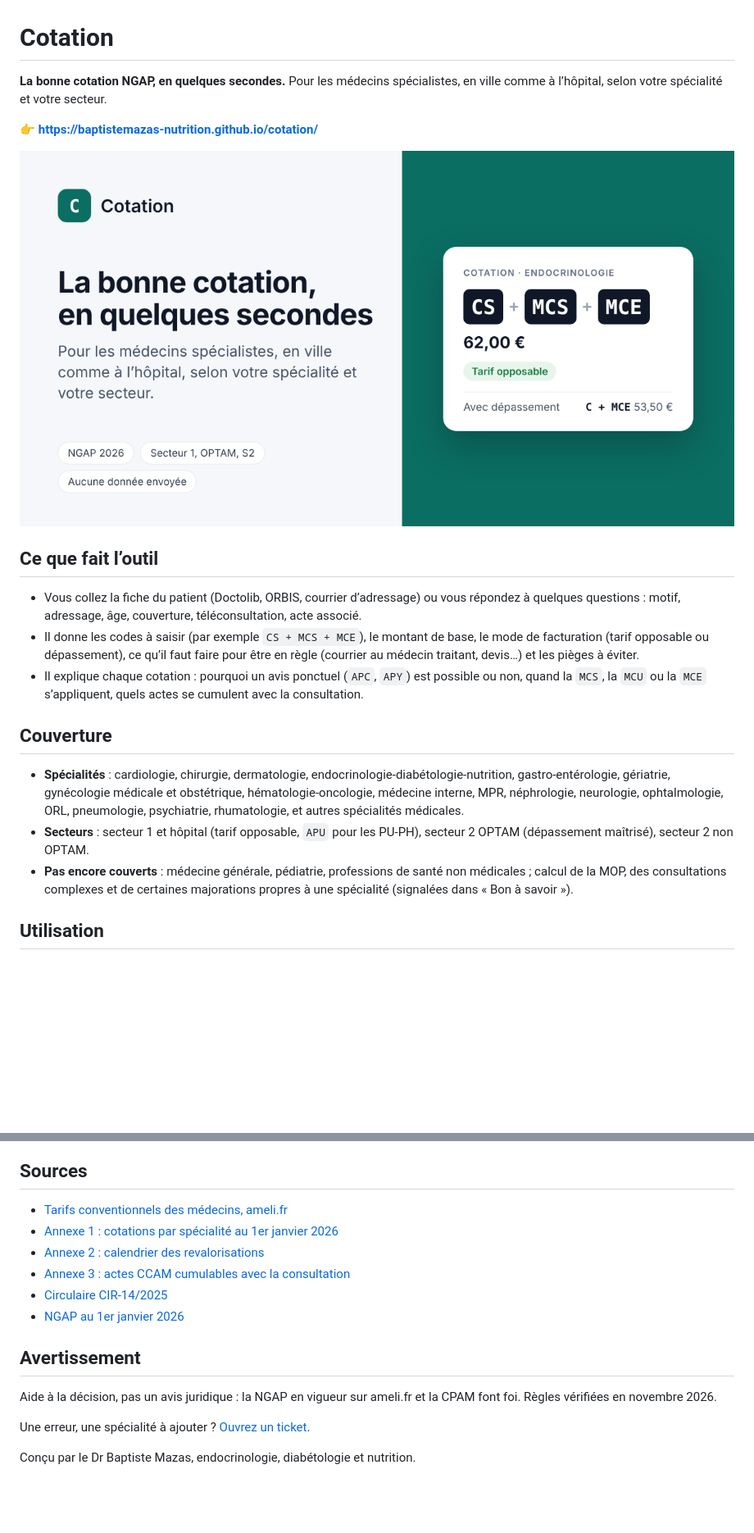
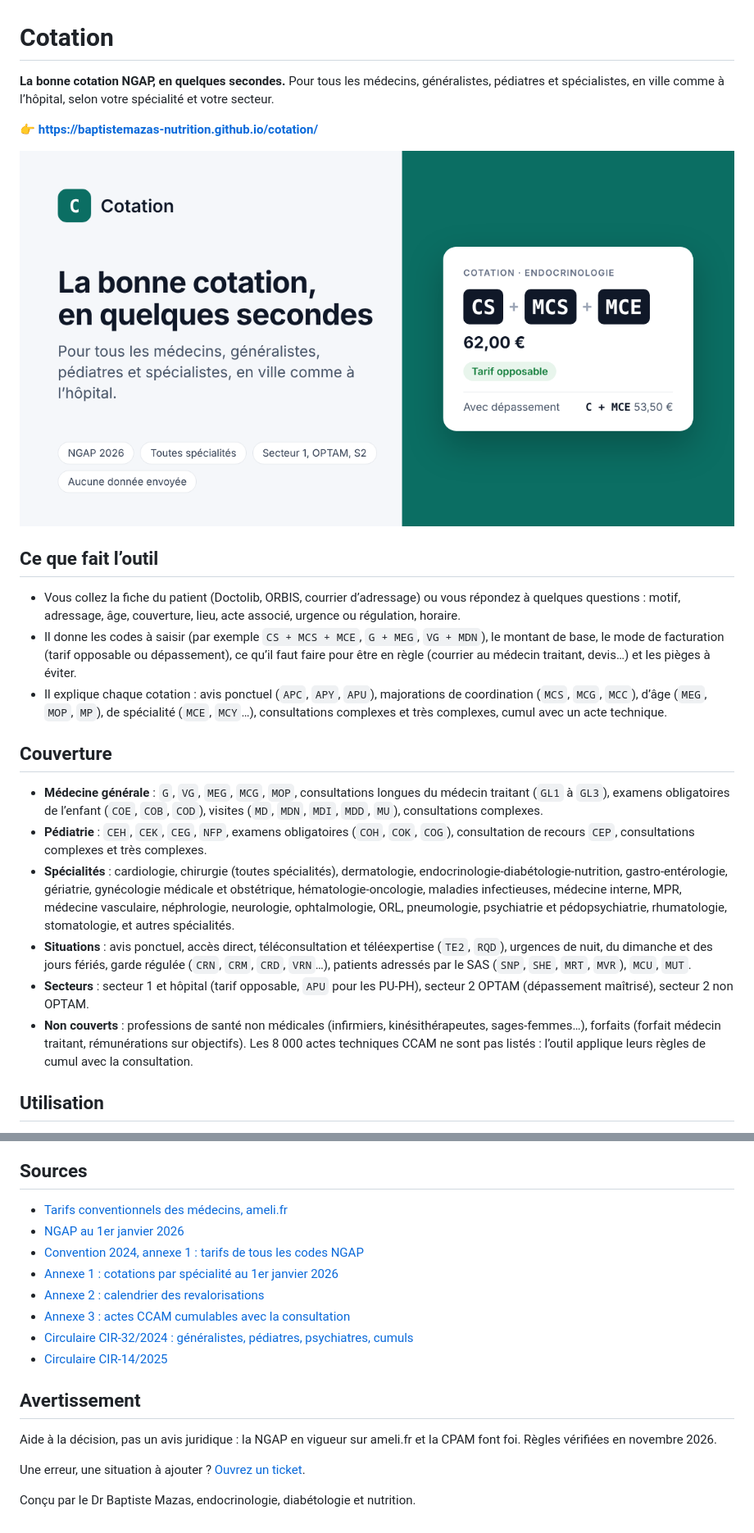
Before and after one commit to baptistemazas-nutrition/cotation, a Markdown page: README.md, 2 parts joined by grey strips. Shown at 82% size. Drawn GitHub-style; pictures changed too: og-image.png; blank space fills up the shorter version.

```diff
--- a/README.md
+++ b/README.md
@@ -1,6 +1,6 @@
 # Cotation
 
-**La bonne cotation NGAP, en quelques secondes.** Pour les médecins spécialistes, en ville comme à l’hôpital, selon votre spécialité et votre secteur.
+**La bonne cotation NGAP, en quelques secondes.** Pour tous les médecins, généralistes, pédiatres et spécialistes, en ville comme à l’hôpital, selon votre spécialité et votre secteur.
 
 👉 **https://baptistemazas-nutrition.github.io/cotation/**
 
@@ -8,15 +8,18 @@
 
 ## Ce que fait l’outil
 
-- Vous collez la fiche du patient (Doctolib, ORBIS, courrier d’adressage) ou vous répondez à quelques questions : motif, adressage, âge, couverture, téléconsultation, acte associé.
-- Il donne les codes à saisir (par exemple `CS + MCS + MCE`), le montant de base, le mode de facturation (tarif opposable ou dépassement), ce qu’il faut faire pour être en règle (courrier au médecin traitant, devis…) et les pièges à éviter.
-- Il explique chaque cotation : pourquoi un avis ponctuel (`APC`, `APY`) est possible ou non, quand la `MCS`, la `MCU` ou la `MCE` s’appliquent, quels actes se cumulent avec la consultation.
+- Vous collez la fiche du patient (Doctolib, ORBIS, courrier d’adressage) ou vous répondez à quelques questions : motif, adressage, âge, couverture, lieu, acte associé, urgence ou régulation, horaire.
+- Il donne les codes à saisir (par exemple `CS + MCS + MCE`, `G + MEG`, `VG + MDN`), le montant de base, le mode de facturation (tarif opposable ou dépassement), ce qu’il faut faire pour être en règle (courrier au médecin traitant, devis…) et les pièges à éviter.
+- Il explique chaque cotation : avis ponctuel (`APC`, `APY`, `APU`), majorations de coordination (`MCS`, `MCG`, `MCC`), d’âge (`MEG`, `MOP`, `MP`), de spécialité (`MCE`, `MCY`…), consultations complexes et très complexes, cumul avec un acte technique.
 
 ## Couverture
 
-- **Spécialités** : cardiologie, chirurgie, dermatologie, endocrinologie-diabétologie-nutrition, gastro-entérologie, gériatrie, gynécologie médicale et obstétrique, hématologie-oncologie, médecine interne, MPR, néphrologie, neurologie, ophtalmologie, ORL, pneumologie, psychiatrie, rhumatologie, et autres spécialités médicales.
+- **Médecine générale** : `G`, `VG`, `MEG`, `MCG`, `MOP`, consultations longues du médecin traitant (`GL1` à `GL3`), examens obligatoires de l’enfant (`COE`, `COB`, `COD`), visites (`MD`, `MDN`, `MDI`, `MDD`, `MU`), consultations complexes.
+- **Pédiatrie** : `CEH`, `CEK`, `CEG`, `NFP`, examens obligatoires (`COH`, `COK`, `COG`), consultation de recours `CEP`, consultations complexes et très complexes.
+- **Spécialités** : cardiologie, chirurgie (toutes spécialités), dermatologie, endocrinologie-diabétologie-nutrition, gastro-entérologie, gériatrie, gynécologie médicale et obstétrique, hématologie-oncologie, maladies infectieuses, médecine interne, MPR, médecine vasculaire, néphrologie, neurologie, ophtalmologie, ORL, pneumologie, psychiatrie et pédopsychiatrie, rhumatologie, stomatologie, et autres spécialités.
+- **Situations** : avis ponctuel, accès direct, téléconsultation et téléexpertise (`TE2`, `RQD`), urgences de nuit, du dimanche et des jours fériés, garde régulée (`CRN`, `CRM`, `CRD`, `VRN`…), patients adressés par le SAS (`SNP`, `SHE`, `MRT`, `MVR`), `MCU`, `MUT`.
 - **Secteurs** : secteur 1 et hôpital (tarif opposable, `APU` pour les PU-PH), secteur 2 OPTAM (dépassement maîtrisé), secteur 2 non OPTAM.
-- **Pas encore couverts** : médecine générale, pédiatrie, professions de santé non médicales ; calcul de la MOP, des consultations complexes et de certaines majorations propres à une spécialité (signalées dans « Bon à savoir »).
+- **Non couverts** : professions de santé non médicales (infirmiers, kinésithérapeutes, sages-femmes…), forfaits (forfait médecin traitant, rémunérations sur objectifs). Les 8 000 actes techniques CCAM ne sont pas listés : l’outil applique leurs règles de cumul avec la consultation.
 
 ## Utilisation
 
@@ -35,16 +38,18 @@ Tout se passe dans votre navigateur : aucune donnée saisie n’est envoyée, au
 ## Sources
 
 - [Tarifs conventionnels des médecins, ameli.fr](https://www.ameli.fr/medecin/exercice-liberal/facturation-remuneration/consultations-actes/tarifs/tarifs-conventionnels-medecins-generalistes-specialistes)
+- [NGAP au 1er janvier 2026](https://www.syngof.fr/wp-content/uploads/2026/01/NGAP-01012026.pdf)
+- [Convention 2024, annexe 1 : tarifs de tous les codes NGAP](https://www.fmfpro.org/wp-content/uploads/2024/06/Convention2024_ANNEXE_1-NGAP_VDF.pdf)
 - [Annexe 1 : cotations par spécialité au 1er janvier 2026](https://circulaires.ameli.fr/sites/default/files/directives/CIR-DDGOS-Convention%20M%C3%A9dicale%20Annexe-1.pdf)
 - [Annexe 2 : calendrier des revalorisations](https://circulaires.ameli.fr/sites/default/files/directives/CIR-DDGOS-Conv.%20M%C3%A9d.%202024_Calendrier%20nomenclature-annexe%202.pdf)
 - [Annexe 3 : actes CCAM cumulables avec la consultation](https://circulaires.ameli.fr/sites/default/files/directives/CIR-DDGOS-Convention%20M%C3%A9dicale%20Annexe-3.pdf)
+- [Circulaire CIR-32/2024 : généralistes, pédiatres, psychiatres, cumuls](https://circulaires.ameli.fr/sites/default/files/directives/cir/2024/CIR-32-2024.pdf)
 - [Circulaire CIR-14/2025](https://circulaires.ameli.fr/sites/default/files/directives/cir/2025/CIR-14-2025.pdf)
-- [NGAP au 1er janvier 2026](https://www.syngof.fr/wp-content/uploads/2026/01/NGAP-01012026.pdf)
 
 ## Avertissement
 
 Aide à la décision, pas un avis juridique : la NGAP en vigueur sur ameli.fr et la CPAM font foi. Règles vérifiées en novembre 2026.
 
-Une erreur, une spécialité à ajouter ? [Ouvrez un ticket](https://github.com/baptistemazas-nutrition/cotation/issues).
+Une erreur, une situation à ajouter ? [Ouvrez un ticket](https://github.com/baptistemazas-nutrition/cotation/issues).
 
 Conçu par le Dr Baptiste Mazas, endocrinologie, diabétologie et nutrition.
```
Also changed, not shown: 1 other file.
